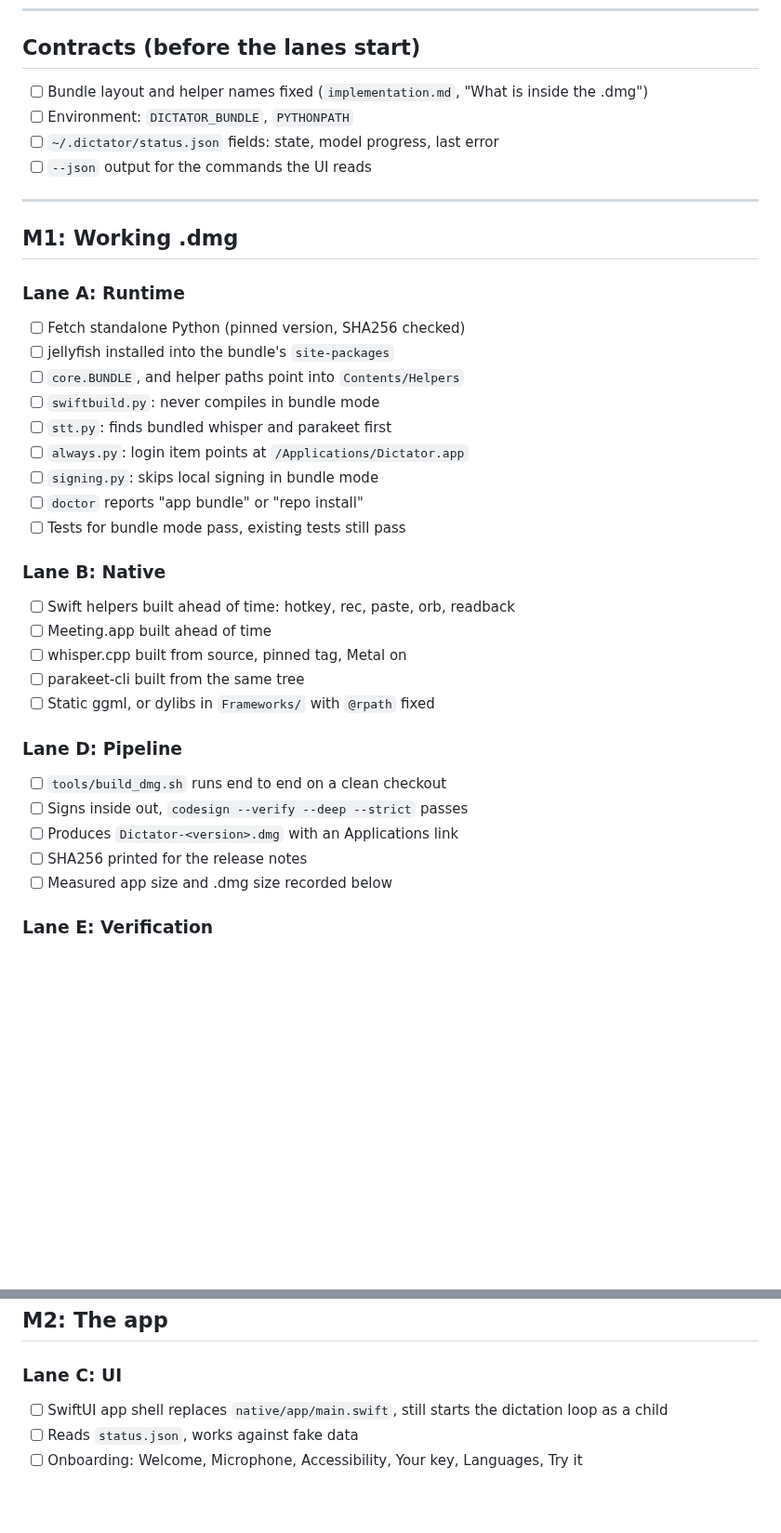
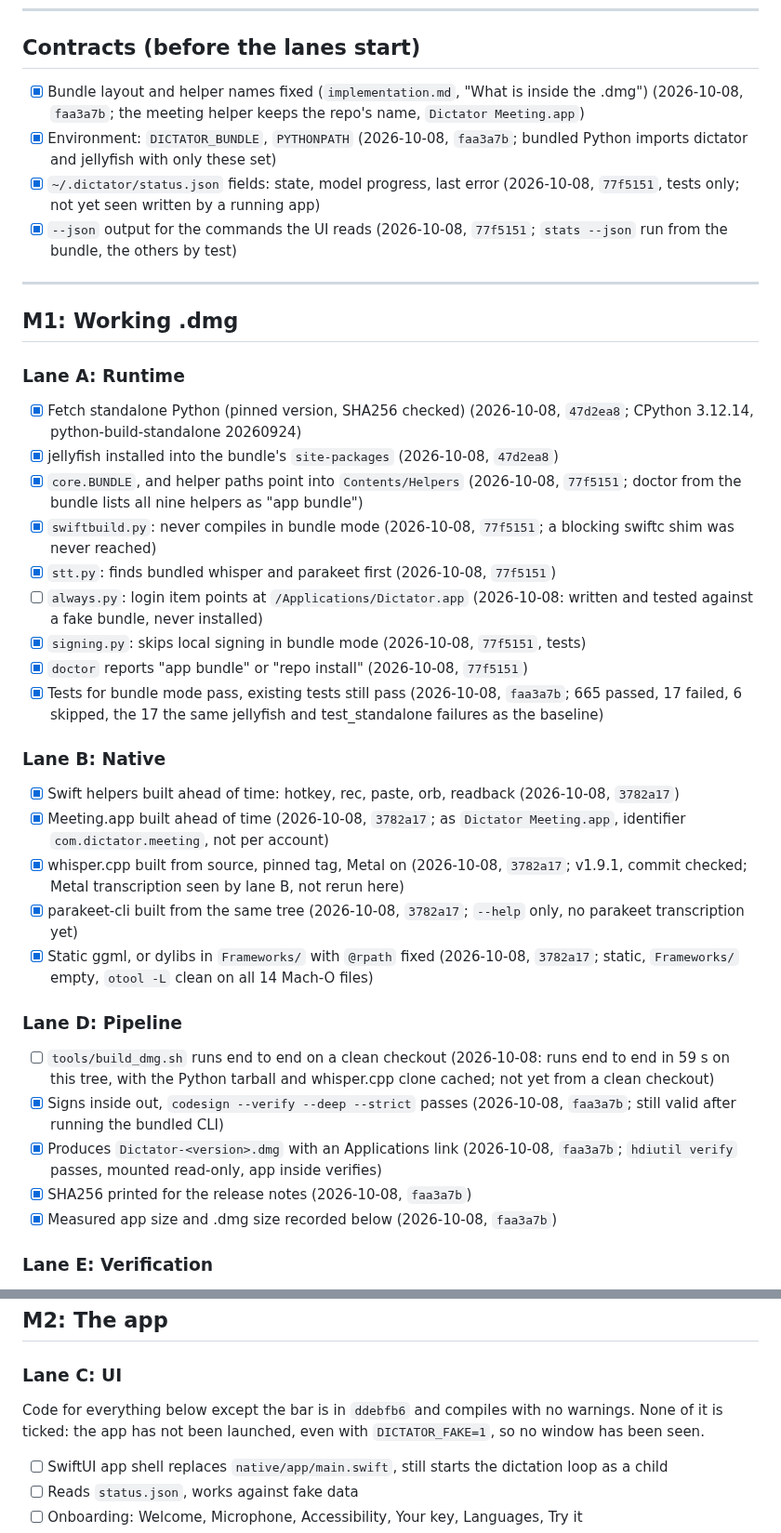
Before and after one commit to KrishOjha1810/dictator, a Markdown page: docs/progress.md, 2 parts joined by grey strips. Shown at 93% size. GitHub-like rendering; blank space fills up the shorter version.

Commit message:
Progress: the lanes are merged, the dmg builds and verifies, and what was measured on the way

```diff
--- a/docs/progress.md
+++ b/docs/progress.md
@@ -21,11 +21,16 @@ Branch: `feat/dmg-app`. Nothing merges to `main` until M1 passes its tests.
 
 ## Contracts (before the lanes start)
 
-- [ ] Bundle layout and helper names fixed (`implementation.md`, "What is
-      inside the .dmg")
-- [ ] Environment: `DICTATOR_BUNDLE`, `PYTHONPATH`
-- [ ] `~/.dictator/status.json` fields: state, model progress, last error
-- [ ] `--json` output for the commands the UI reads
+- [x] Bundle layout and helper names fixed (`implementation.md`, "What is
+      inside the .dmg") (2026-10-08, `faa3a7b`; the meeting
+      helper keeps the repo's name, `Dictator Meeting.app`)
+- [x] Environment: `DICTATOR_BUNDLE`, `PYTHONPATH` (2026-10-08, `faa3a7b`;
+      bundled Python imports dictator and jellyfish with only these set)
+- [x] `~/.dictator/status.json` fields: state, model progress, last error
+      (2026-10-08, `77f5151`, tests only; not yet seen written by a running
+      app)
+- [x] `--json` output for the commands the UI reads (2026-10-08, `77f5151`;
+      `stats --json` run from the bundle, the others by test)
 
 ---
 
@@ -33,31 +38,53 @@ Branch: `feat/dmg-app`. Nothing merges to `main` until M1 passes its tests.
 
 ### Lane A: Runtime
 
-- [ ] Fetch standalone Python (pinned version, SHA256 checked)
-- [ ] jellyfish installed into the bundle's `site-packages`
-- [ ] `core.BUNDLE`, and helper paths point into `Contents/Helpers`
-- [ ] `swiftbuild.py`: never compiles in bundle mode
-- [ ] `stt.py`: finds bundled whisper and parakeet first
+- [x] Fetch standalone Python (pinned version, SHA256 checked) (2026-10-08,
+      `47d2ea8`; CPython 3.12.14, python-build-standalone 20260924)
+- [x] jellyfish installed into the bundle's `site-packages` (2026-10-08,
+      `47d2ea8`)
+- [x] `core.BUNDLE`, and helper paths point into `Contents/Helpers`
+      (2026-10-08, `77f5151`; doctor from the bundle lists all nine helpers as
+      "app bundle")
+- [x] `swiftbuild.py`: never compiles in bundle mode (2026-10-08, `77f5151`; a
+      blocking swiftc shim was never reached)
+- [x] `stt.py`: finds bundled whisper and parakeet first (2026-10-08,
+      `77f5151`)
 - [ ] `always.py`: login item points at `/Applications/Dictator.app`
-- [ ] `signing.py`: skips local signing in bundle mode
-- [ ] `doctor` reports "app bundle" or "repo install"
-- [ ] Tests for bundle mode pass, existing tests still pass
+      (2026-10-08: written and tested against a fake bundle, never installed)
+- [x] `signing.py`: skips local signing in bundle mode (2026-10-08, `77f5151`,
+      tests)
+- [x] `doctor` reports "app bundle" or "repo install" (2026-10-08, `77f5151`)
+- [x] Tests for bundle mode pass, existing tests still pass (2026-10-08,
+      `faa3a7b`; 665 passed, 17 failed, 6 skipped, the 17 the same jellyfish
+      and test_standalone failures as the baseline)
 
 ### Lane B: Native
 
-- [ ] Swift helpers built ahead of time: hotkey, rec, paste, orb, readback
-- [ ] Meeting.app built ahead of time
-- [ ] whisper.cpp built from source, pinned tag, Metal on
-- [ ] parakeet-cli built from the same tree
-- [ ] Static ggml, or dylibs in `Frameworks/` with `@rpath` fixed
+- [x] Swift helpers built ahead of time: hotkey, rec, paste, orb, readback
+      (2026-10-08, `3782a17`)
+- [x] Meeting.app built ahead of time (2026-10-08, `3782a17`; as `Dictator
+      Meeting.app`, identifier `com.dictator.meeting`, not per account)
+- [x] whisper.cpp built from source, pinned tag, Metal on (2026-10-08,
+      `3782a17`; v1.9.1, commit checked; Metal transcription seen by lane B,
+      not rerun here)
+- [x] parakeet-cli built from the same tree (2026-10-08, `3782a17`; `--help`
+      only, no parakeet transcription yet)
+- [x] Static ggml, or dylibs in `Frameworks/` with `@rpath` fixed (2026-10-08,
+      `3782a17`; static, `Frameworks/` empty, `otool -L` clean on all 14
+      Mach-O files)
 
 ### Lane D: Pipeline
 
 - [ ] `tools/build_dmg.sh` runs end to end on a clean checkout
-- [ ] Signs inside out, `codesign --verify --deep --strict` passes
-- [ ] Produces `Dictator-<version>.dmg` with an Applications link
-- [ ] SHA256 printed for the release notes
-- [ ] Measured app size and .dmg size recorded below
+      (2026-10-08: runs end to end in 59 s on this tree, with the Python
+      tarball and whisper.cpp clone cached; not yet from a clean checkout)
+- [x] Signs inside out, `codesign --verify --deep --strict` passes
+      (2026-10-08, `faa3a7b`; still valid after running the bundled CLI)
+- [x] Produces `Dictator-<version>.dmg` with an Applications link (2026-10-08,
+      `faa3a7b`; `hdiutil verify` passes, mounted read-only, app inside
+      verifies)
+- [x] SHA256 printed for the release notes (2026-10-08, `faa3a7b`)
+- [x] Measured app size and .dmg size recorded below (2026-10-08, `faa3a7b`)
 
 ### Lane E: Verification
 
@@ -80,6 +107,10 @@ Branch: `feat/dmg-app`. Nothing merges to `main` until M1 passes its tests.
 ## M2: The app
 
 ### Lane C: UI
+
+Code for everything below except the bar is in `ddebfb6` and compiles with
+no warnings. None of it is ticked: the app has not been launched, even with
+`DICTATOR_FAKE=1`, so no window has been seen.
 
 - [ ] SwiftUI app shell replaces `native/app/main.swift`, still starts the
       dictation loop as a child
```
Also changed, not shown: other parts of docs/progress.md (+25 -2 lines).
